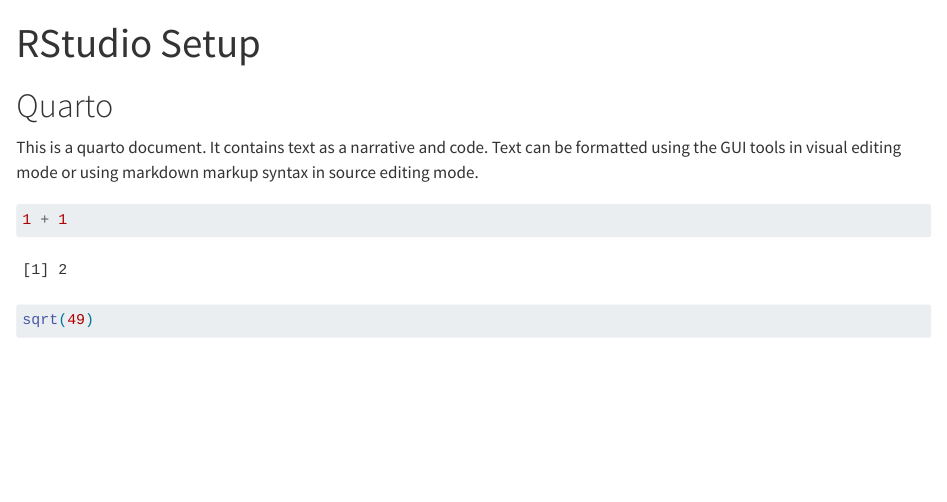
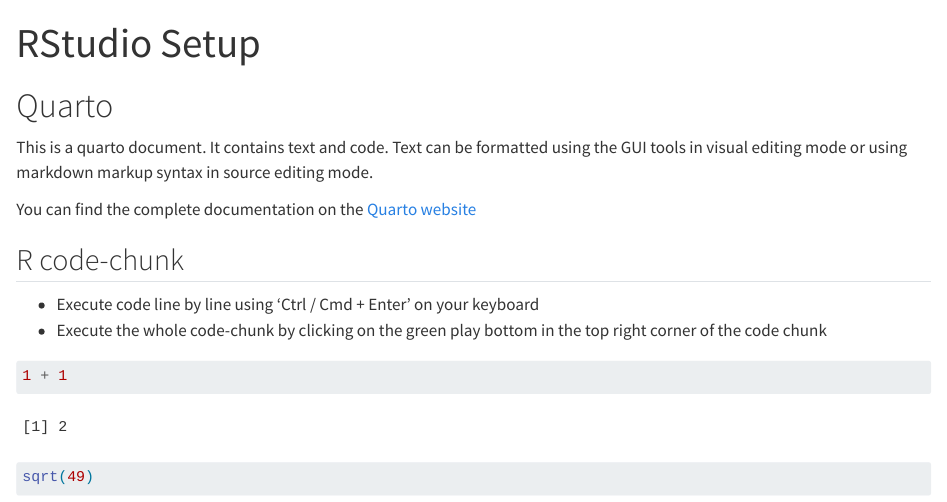
Before and after one commit to cven5999-ss25/course-material, a Quarto document (wk-01/live-01a-setup.qmd): the page in a window 1100 px wide, from its top. Rendered offline with R 4.5, knitr and Pandoc in place of Quarto, with nearby package versions.

Commit message:
Finalise setup

````diff
--- a/wk-01/live-01a-setup.qmd
+++ b/wk-01/live-01a-setup.qmd
@@ -8,7 +8,14 @@
 
 # Quarto
 
-This is a quarto document. It contains text as a narrative and code. Text can be formatted using the GUI tools in visual editing mode or using markdown markup syntax in source editing mode.
+This is a quarto document. It contains text and code. Text can be formatted using the GUI tools in visual editing mode or using markdown markup syntax in source editing mode.
+
+You can find the complete documentation on the [Quarto website](https://quarto.org/)
+
+## R code-chunk
+
+- Execute code line by line using 'Ctrl / Cmd + Enter' on your keyboard
+- Execute the whole code-chunk by clicking on the green play bottom in the top right corner of the code chunk
 
 ```{r}
 
````
